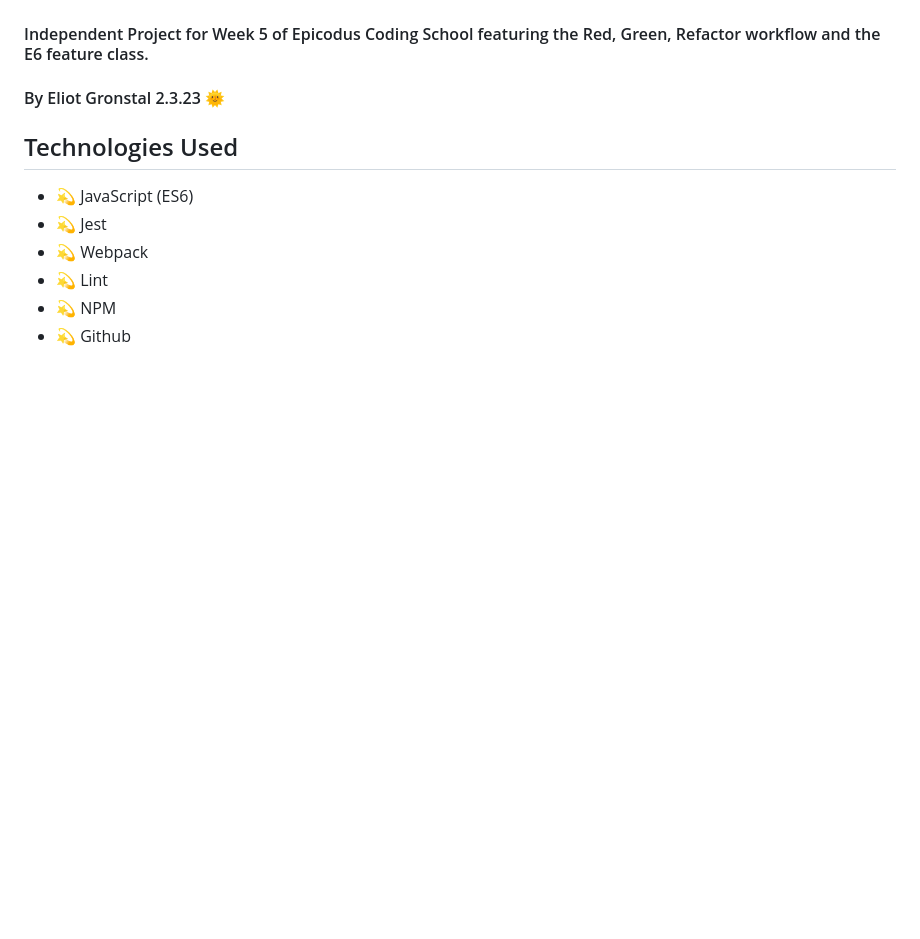
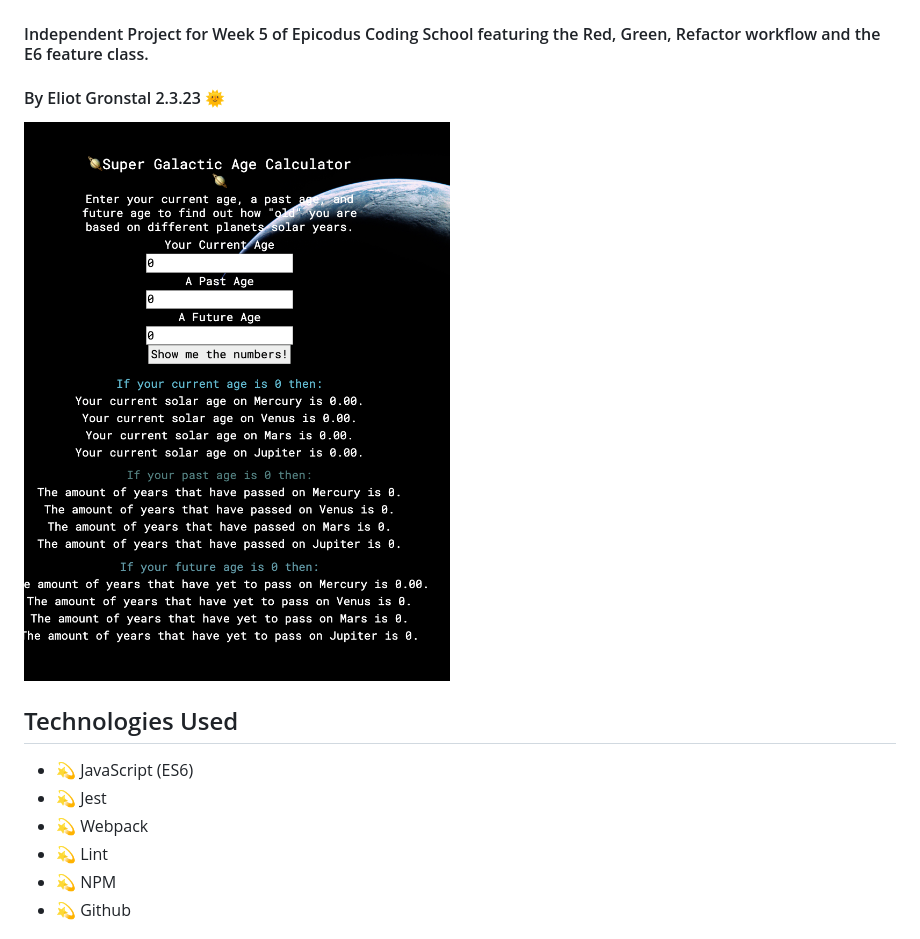
Before and after one commit to elgrons/Super-Galactic-Age-Calc, a Markdown page: README.md, the part around the change. Drawn GitHub-style; pictures changed too: AgeCalc.png (added); blank space fills up the shorter version.

Commit message:
update README with screen shot and adjust CSS stylings.

```diff
--- a/README.md
+++ b/README.md
@@ -3,6 +3,8 @@
 #### Independent Project for Week 5 of Epicodus Coding School featuring the Red, Green, Refactor workflow and the E6 feature class.
 
 #### By Eliot Gronstal 2.3.23 🌞
+
+![Age Calc](AgeCalc.png)
 
 ## Technologies Used
 
```
Also changed, not shown: 3 other files.
